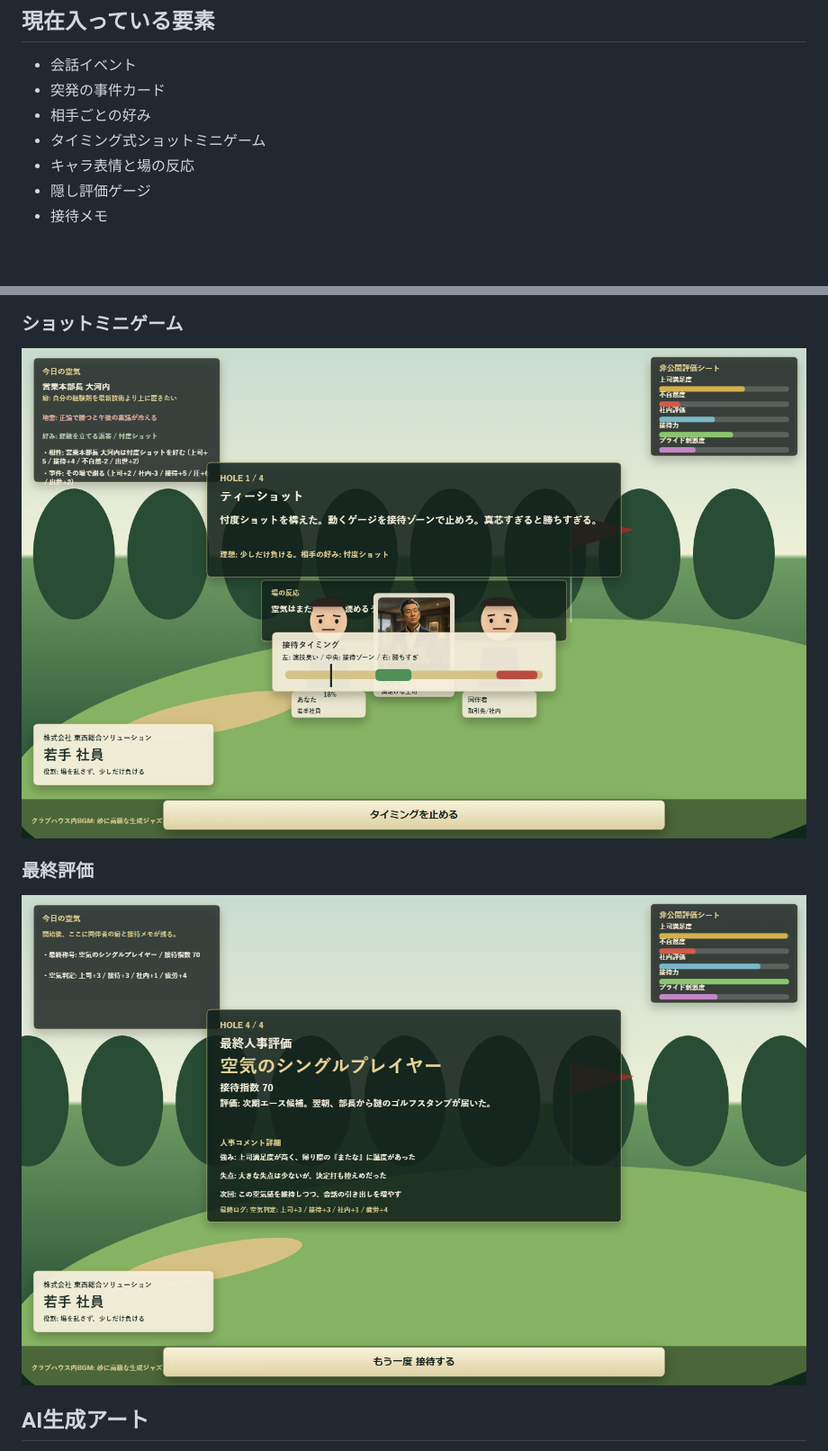
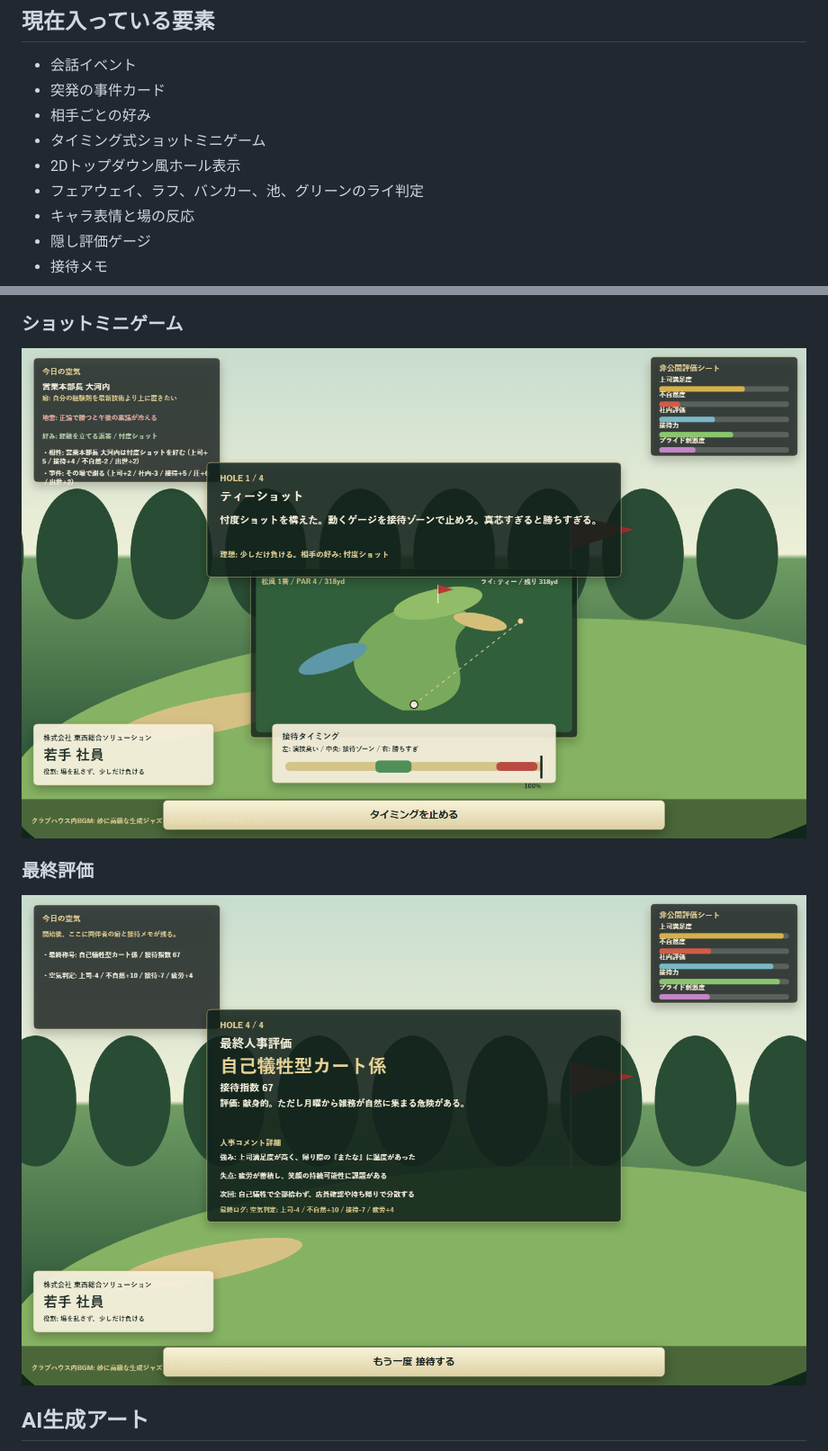
Before and after one commit to jim-auto/settai-golf, a Markdown page: README.md, 2 parts joined by grey strips. Shown at 90% size. Rendered like a GitHub page; pictures changed too: docs/screenshots/result.png, docs/screenshots/shot-minigame.png; blank space fills up the shorter version.

```diff
--- a/README.md
+++ b/README.md
@@ -24,6 +24,8 @@ Play: https://jim-auto.github.io/settai-golf/
 - 突発の事件カード
 - 相手ごとの好み
 - タイミング式ショットミニゲーム
+- 2Dトップダウン風ホール表示
+- フェアウェイ、ラフ、バンカー、池、グリーンのライ判定
 - キャラ表情と場の反応
 - 隠し評価ゲージ
 - 接待メモ
```
Also changed, not shown: docs/screenshots/conversation.png, 1 other file.
